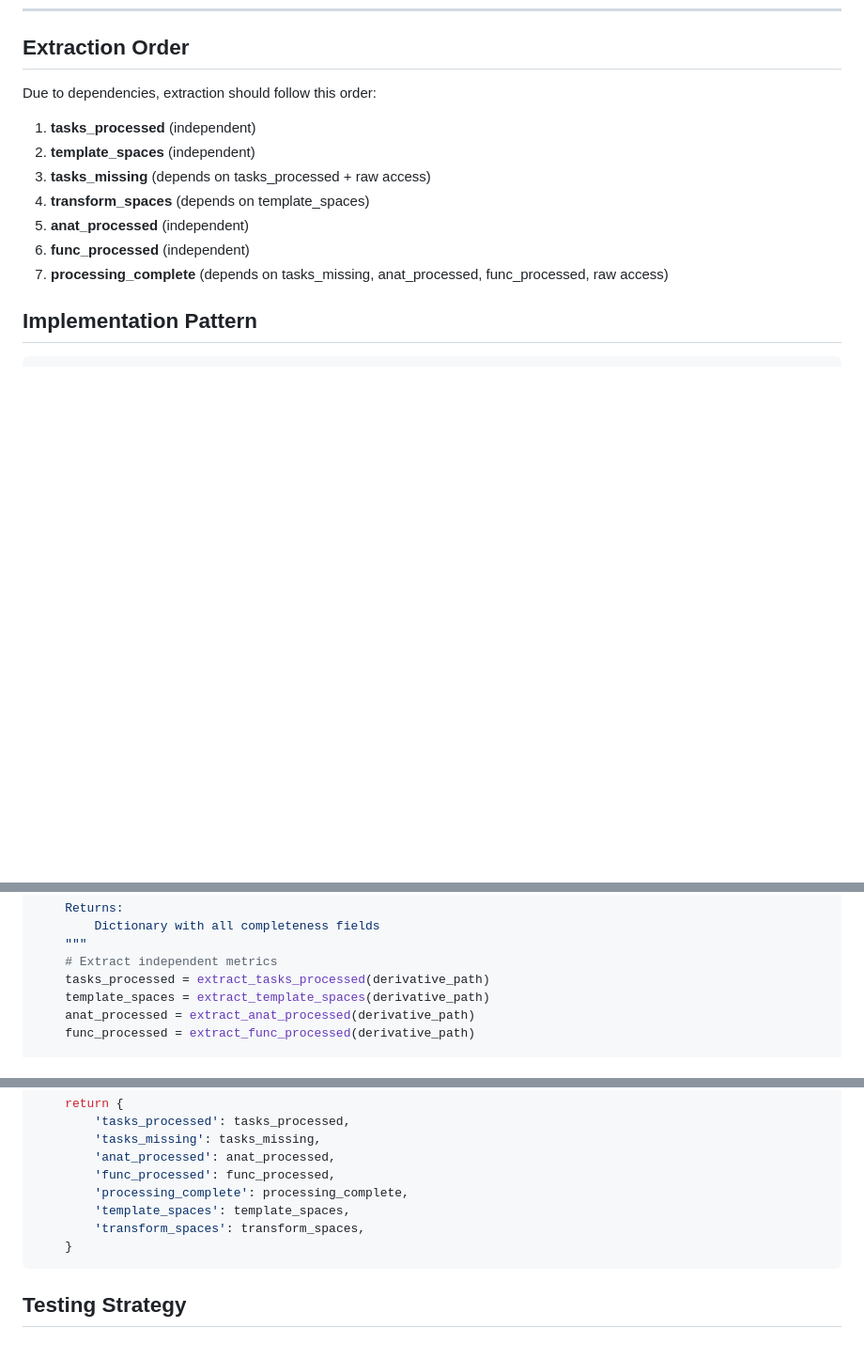
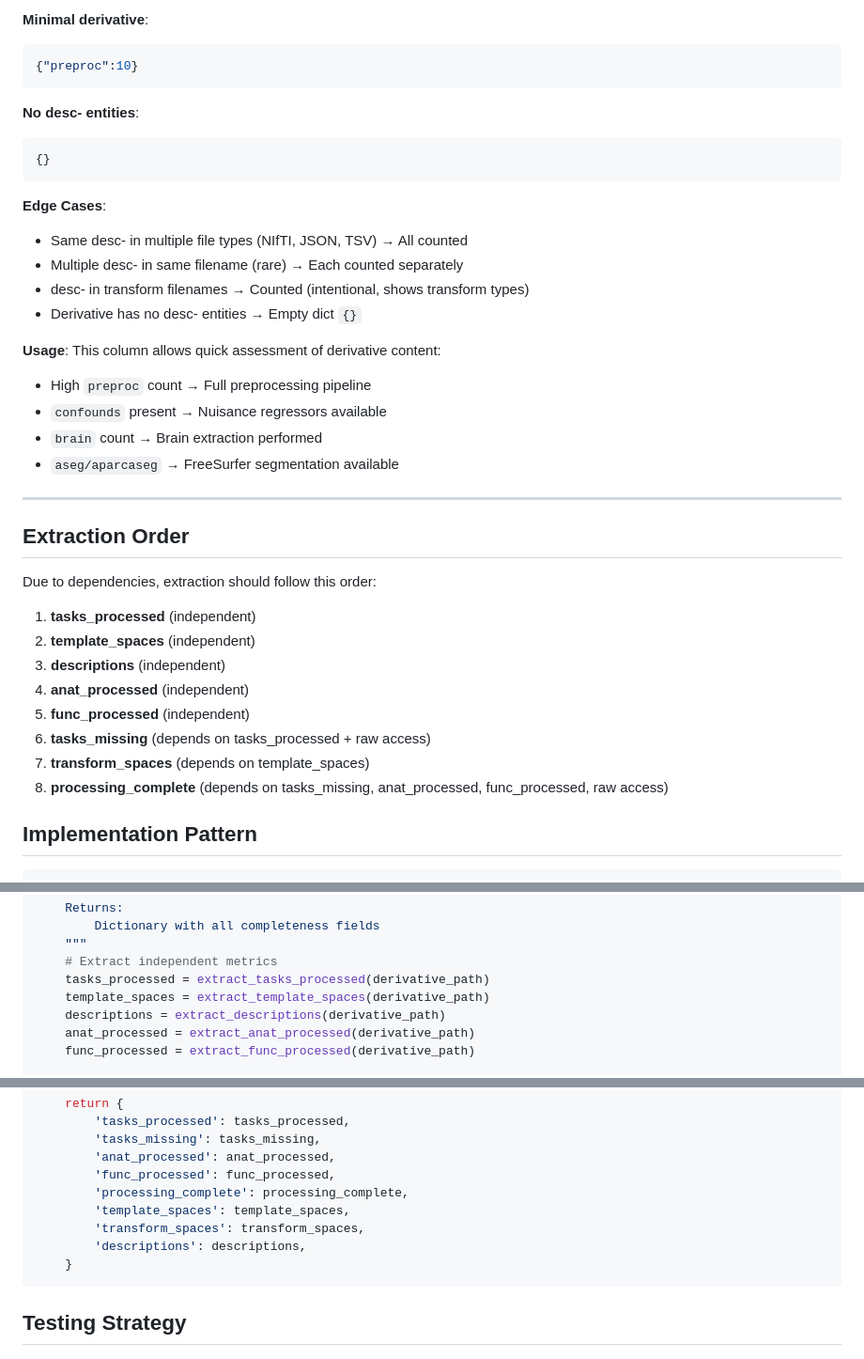
Before and after one commit to OpenNeuroStudies/OpenNeuroStudies, a Markdown page: specs/002-subdataset-management/extraction-methods.md, 3 parts joined by grey strips. Shown at 94% size. Rendered like a GitHub page; blank space fills up the shorter version.

````diff
--- a/specs/002-subdataset-management/extraction-methods.md
+++ b/specs/002-subdataset-management/extraction-methods.md
@@ -518,14 +618,40 @@ def extract_transform_spaces(
+**Minimal derivative**:
+```json
+{"preproc":10}
+```
+
+**No desc- entities**:
+```json
+{}
+```
+
+**Edge Cases**:
+- Same desc- in multiple file types (NIfTI, JSON, TSV) → All counted
+- Multiple desc- in same filename (rare) → Each counted separately
+- desc- in transform filenames → Counted (intentional, shows transform types)
+- Derivative has no desc- entities → Empty dict `{}`
+
+**Usage**:
+This column allows quick assessment of derivative content:
+- High `preproc` count → Full preprocessing pipeline
+- `confounds` present → Nuisance regressors available
+- `brain` count → Brain extraction performed
+- `aseg/aparcaseg` → FreeSurfer segmentation available
+
+---
+
 ## Extraction Order
 
 Due to dependencies, extraction should follow this order:
 
 1. **tasks_processed** (independent)
 2. **template_spaces** (independent)
-3. **tasks_missing** (depends on tasks_processed + raw access)
-4. **transform_spaces** (depends on template_spaces)
-5. **anat_processed** (independent)
-6. **func_processed** (independent)
-7. **processing_complete** (depends on tasks_missing, anat_processed, func_processed, raw access)
+3. **descriptions** (independent)
+4. **anat_processed** (independent)
+5. **func_processed** (independent)
+6. **tasks_missing** (depends on tasks_processed + raw access)
+7. **transform_spaces** (depends on template_spaces)
+8. **processing_complete** (depends on tasks_missing, anat_processed, func_processed, raw access)
 
 ## Implementation Pattern
 
@@ -546,6 +672,7 @@ def extract_derivative_completeness_metadata(
     # Extract independent metrics
     tasks_processed = extract_tasks_processed(derivative_path)
     template_spaces = extract_template_spaces(derivative_path)
+    descriptions = extract_descriptions(derivative_path)
     anat_processed = extract_anat_processed(derivative_path)
     func_processed = extract_func_processed(derivative_path)
 
@@ -564,6 +691,7 @@ def extract_derivative_completeness_metadata(
         'processing_complete': processing_complete,
         'template_spaces': template_spaces,
         'transform_spaces': transform_spaces,
+        'descriptions': descriptions,
     }
 ```
 
````
Also changed, not shown: other parts of specs/002-subdataset-management/extraction-methods.md (+119 -19 lines), specs/002-subdataset-management/analysis.md (+3 -2 lines).
